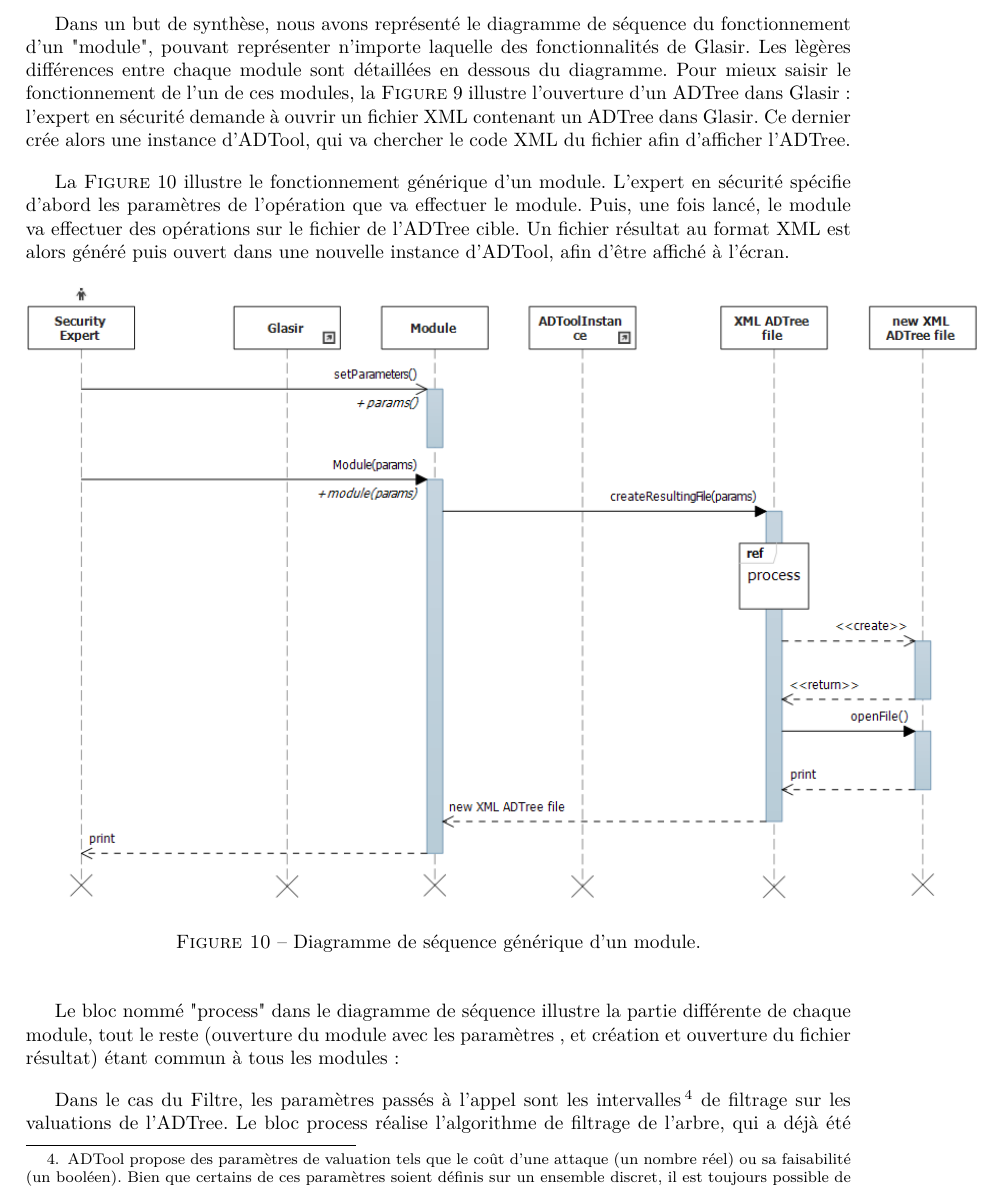
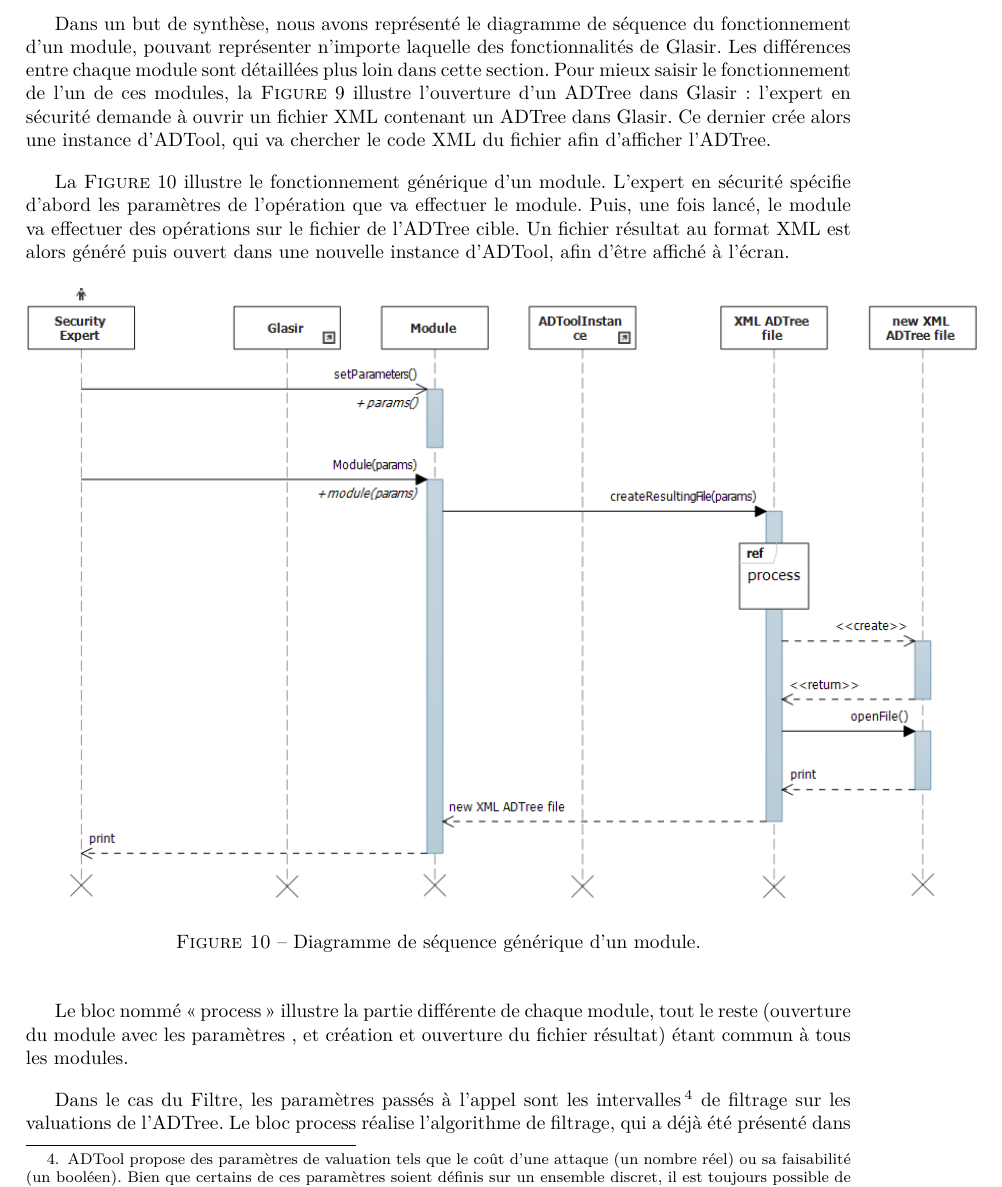
Before and after one commit to HKervadec/korrigolo, a LaTeX document (reports/4 - conception/main.tex, which reads reports/4 - conception/input/sequence.tex): part of page 12 of 20, cut so that both start at the same text. Compiled offline with pdfLaTeX.

Commit message:
correctSeq

```diff
--- a/reports/4 - conception/input/sequence.tex
+++ b/reports/4 - conception/input/sequence.tex
@@ -10,7 +10,7 @@
 	        \label{fig:start}
 	    \end{figure}
 
-Dans un but de synthèse, nous avons représenté le diagramme de séquence du fonctionnement d'un "module", pouvant représenter n'importe laquelle des fonctionnalités de Glasir. Les lègères différences entre chaque module sont détaillées en dessous du diagramme. Pour mieux saisir le fonctionnement de l'un de ces modules, la {\sc Figure}~{\ref{fig:start}} illustre l'ouverture d'un ADTree dans Glasir : l'expert en sécurité demande à ouvrir un fichier XML contenant un ADTree dans Glasir. Ce dernier crée alors une instance d'ADTool, qui va chercher le code XML du fichier afin d'afficher l'ADTree.
+Dans un but de synthèse, nous avons représenté le diagramme de séquence du fonctionnement d'un module, pouvant représenter n'importe laquelle des fonctionnalités de Glasir. Les différences entre chaque module sont détaillées plus loin dans cette section. Pour mieux saisir le fonctionnement de l'un de ces modules, la {\sc Figure}~{\ref{fig:start}} illustre l'ouverture d'un ADTree dans Glasir : l'expert en sécurité demande à ouvrir un fichier XML contenant un ADTree dans Glasir. Ce dernier crée alors une instance d'ADTool, qui va chercher le code XML du fichier afin d'afficher l'ADTree.
 
 	    La {\sc Figure}~{\ref{fig:moduleseq}} illustre le fonctionnement générique d'un module. L'expert en sécurité spécifie d'abord les paramètres de l'opération que va effectuer le module. Puis, une fois lancé, le module va effectuer des opérations sur le fichier de l'ADTree cible. Un fichier résultat au format XML est alors généré puis ouvert dans une nouvelle instance d'ADTool, afin d'être affiché à l'écran.
 
@@ -21,7 +21,7 @@
 	        \label{fig:moduleseq}
 	    \end{figure}
 
-Le bloc nommé "process" dans le diagramme de séquence illustre la partie différente de chaque module, tout le reste (ouverture du module avec les paramètres , et création et ouverture du fichier résultat) étant commun à tous les modules :
+Le bloc nommé \og process \fg{} illustre la partie différente de chaque module, tout le reste (ouverture du module avec les paramètres , et création et ouverture du fichier résultat) étant commun à tous les modules.
 
-Dans le cas du Filtre, les paramètres passés à l'appel sont les intervalles\footnote{ADTool propose des paramètres de valuation tels que le coût d'une attaque (un nombre réel) ou sa faisabilité (un booléen). Bien que certains de ces paramètres soient définis sur un ensemble discret, il est toujours possible de définir une relation d'ordre sur cet ensemble, et donc d'y définir des intervalles.} de filtrage sur les valuations de l'ADTree. Le bloc process réalise l'algorithme de filtrage de l'arbre, qui a déjà été présenté dans le rapport de spécifications fonctionnelles~\cite{spec_fonc}, appliqué au contenu du fichier XML de l'arbre à filtrer.
+Dans le cas du Filtre, les paramètres passés à l'appel sont les intervalles\footnote{ADTool propose des paramètres de valuation tels que le coût d'une attaque (un nombre réel) ou sa faisabilité (un booléen). Bien que certains de ces paramètres soient définis sur un ensemble discret, il est toujours possible de définir une relation d'ordre sur cet ensemble, et donc d'y définir des intervalles.} de filtrage sur les valuations de l'ADTree. Le bloc process réalise l'algorithme de filtrage, qui a déjà été présenté dans le rapport de spécifications fonctionnelles~\cite{spec_fonc}, appliqué au contenu du fichier XML de l'ADTreer.
 
```
Also changed, not shown: reports/4 - conception/input/sequence.tex (4 more changed lines).
